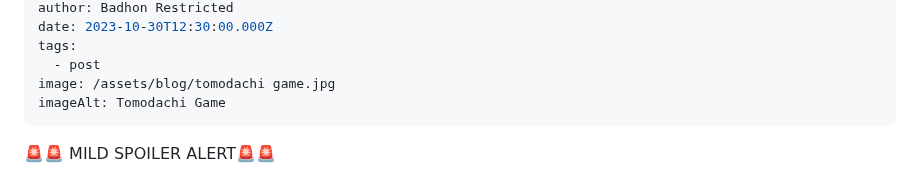
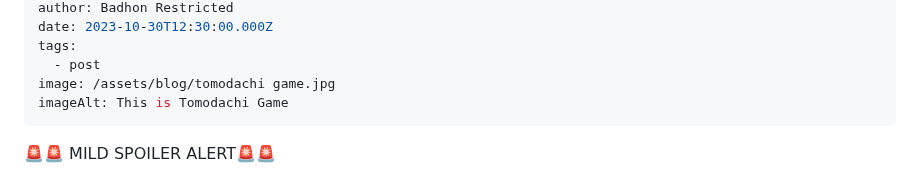
Before and after one commit to Zenran/BWT-Website, a Markdown page: src/blog/2023-03-tomodachi-game.md, the part around the change. Rendered like a GitHub page.

Commit message:
Update Blog “2023-03-tomodachi-game”

```diff
--- a/src/blog/2023-03-tomodachi-game.md
+++ b/src/blog/2023-03-tomodachi-game.md
@@ -8,7 +8,7 @@ date: 2023-10-30T12:30:00.000Z
 tags:
   - post
 image: /assets/blog/tomodachi game.jpg
-imageAlt: Tomodachi Game
+imageAlt: This is Tomodachi Game
 ---
 🚨🚨 MILD SPOILER ALERT🚨🚨
 
```
